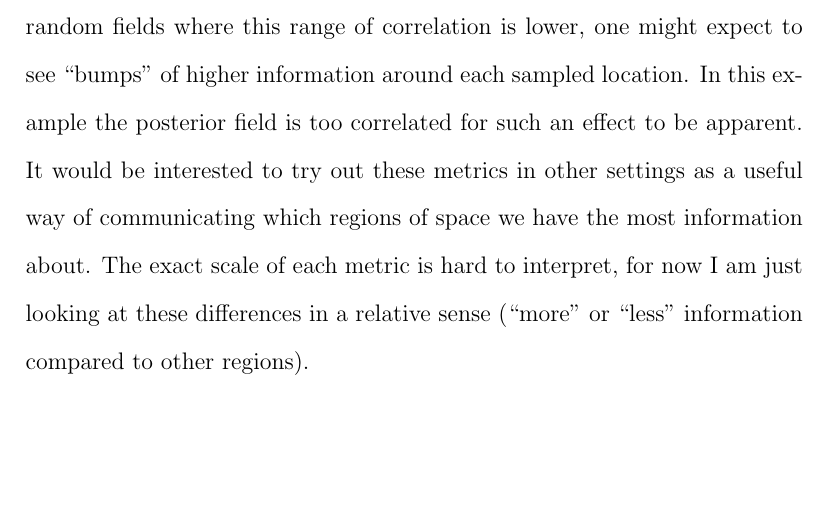
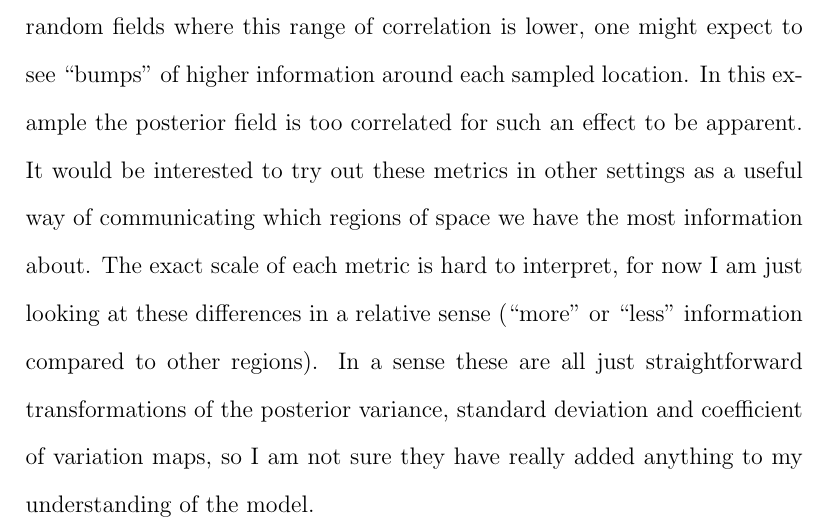
Before and after one commit to ASeatonSpatial/point-transects-paper, a LaTeX document (extras.tex): part of page 10 of 11, cut so that both start at the same text, the shorter picture padded with empty space. Compiled offline with pdfLaTeX.

Commit message:
small clarification

```diff
--- a/extras.tex
+++ b/extras.tex
@@ -111,7 +111,7 @@ The three metrics are shown in Figure \ref{fig:info.png}.
 	\caption{Comparing different information metrics.  From left to right:  $I_{\text{Var}}$,  $I_{\text{sd}}$ and $I_{\text{cv}}$.}.
 	\label{fig:info.png}
 \end{figure}
-The variance and standard deviation maps are dominated by the Poisson assumption.  Compare these to the posterior intensity and the look extremely similar.  The standard deviation metric looks to me more natural, in this example $V_0$ proved to be quite large (on order of 600,000) and so the metric is extremely close to 1 almost everywhere.  Taking the square root of this (about 775) provided a number more comparable with the scale of the variation in the posterior intensity.  Perhaps the most useful plot is $I_{\text{cv}}$.  This shows an intuitive map - in the north, where sampling effort is lower, we have less information than in the south, where sampling effort is higher.  One thing to note is that the posterior range of the random field is very large relative to the size of the study region.  For random fields where this range of correlation is lower, one might expect to see ``bumps" of higher information around each sampled location.  In this example the posterior field is too correlated for such an effect to be apparent.  It would be interested to try out these metrics in other settings as a useful way of communicating which regions of space we have the most information about.  The exact scale of each metric is hard to interpret, for now I am just looking at these differences in a relative sense (``more" or ``less" information compared to other regions).
+The variance and standard deviation maps are dominated by the Poisson assumption.  Compare these to the posterior intensity and the look extremely similar.  The standard deviation metric looks to me more natural, in this example $V_0$ proved to be quite large (on order of 600,000) and so the metric is extremely close to 1 almost everywhere.  Taking the square root of this (about 775) provided a number more comparable with the scale of the variation in the posterior intensity.  Perhaps the most useful plot is $I_{\text{cv}}$.  This shows an intuitive map - in the north, where sampling effort is lower, we have less information than in the south, where sampling effort is higher.  One thing to note is that the posterior range of the random field is very large relative to the size of the study region.  For random fields where this range of correlation is lower, one might expect to see ``bumps" of higher information around each sampled location.  In this example the posterior field is too correlated for such an effect to be apparent.  It would be interested to try out these metrics in other settings as a useful way of communicating which regions of space we have the most information about.  The exact scale of each metric is hard to interpret, for now I am just looking at these differences in a relative sense (``more" or ``less" information compared to other regions).  In a sense these are all just straightforward transformations of the posterior variance, standard deviation and coefficient of variation maps, so I am not sure they have really added anything to my understanding of the model.
 
 \section*{Spatio-temporal models}
 
```
